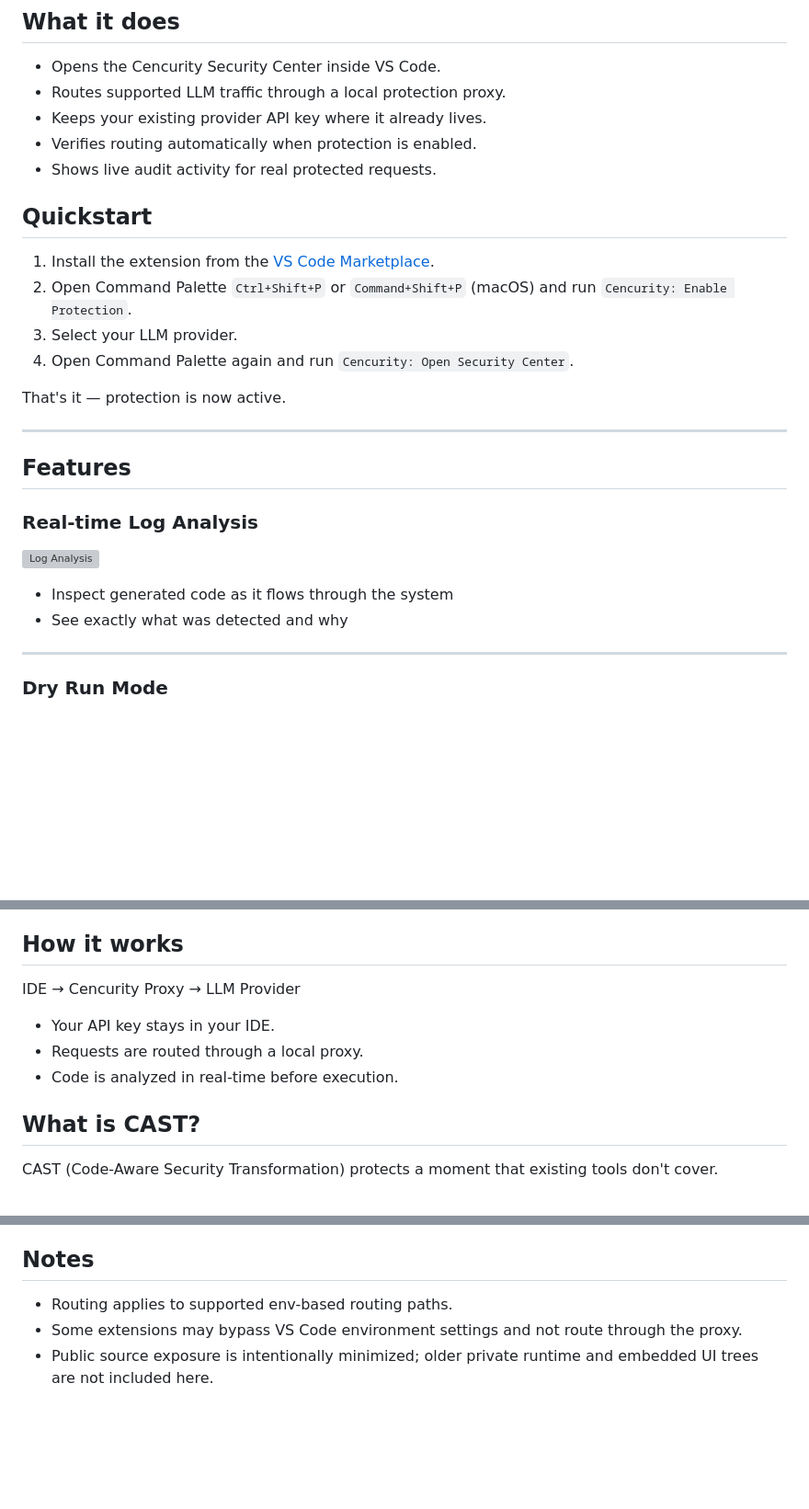
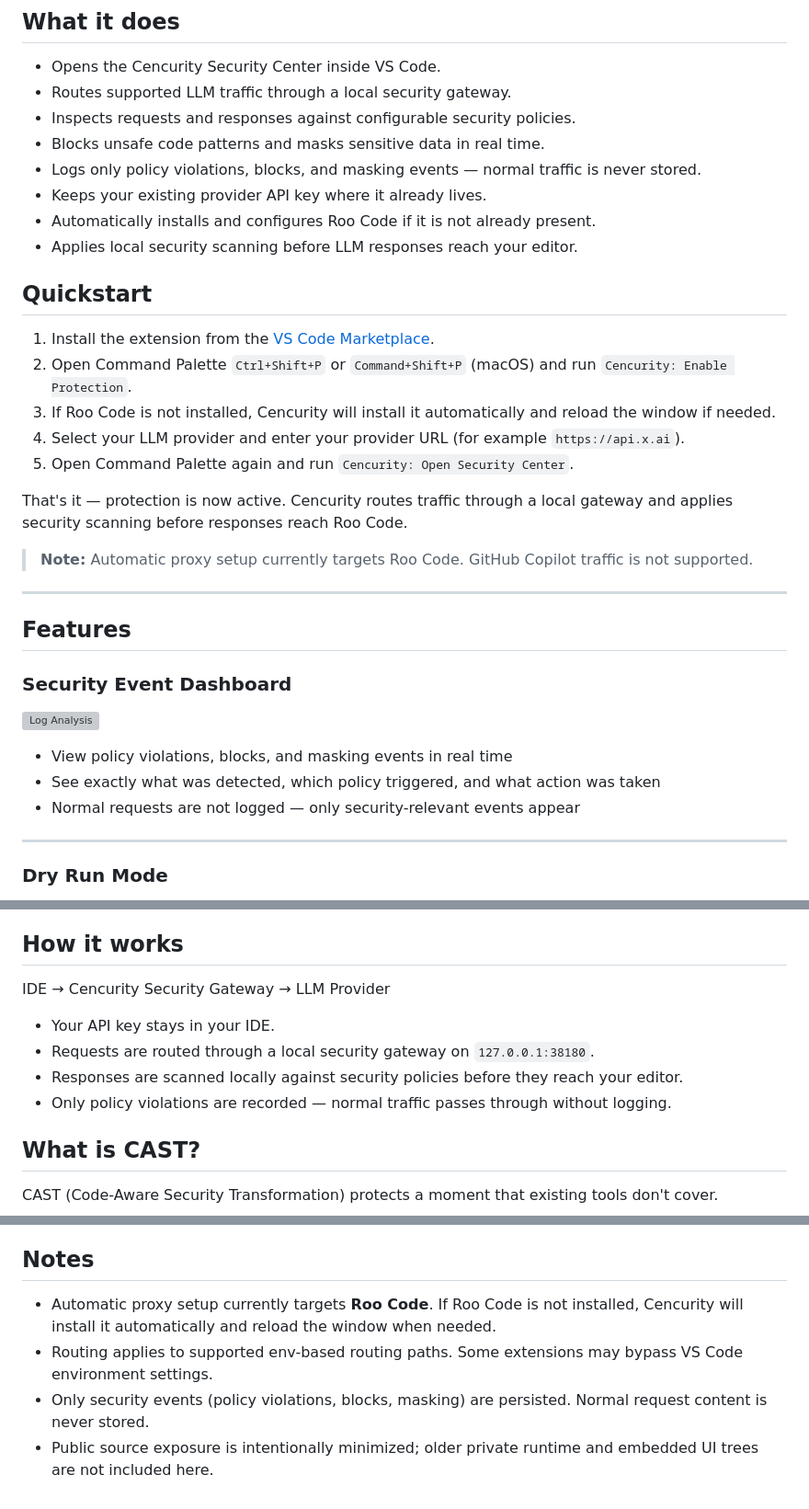
Before and after one commit to cencurity/cencurity, a Markdown page: README.md, 3 parts joined by grey strips. Shown at 92% size. GitHub-like rendering; blank space fills up the shorter version; grey boxes are pictures that could not be loaded.

Commit message:
docs: update GitHub README for connector flow

```diff
--- a/README.md
+++ b/README.md
@@ -27,29 +27,36 @@ It inspects generated code in real-time and blocks unsafe patterns before they r
 ## What it does
 
 - Opens the Cencurity Security Center inside VS Code.
-- Routes supported LLM traffic through a local protection proxy.
+- Routes supported LLM traffic through a local security gateway.
+- Inspects requests and responses against configurable security policies.
+- Blocks unsafe code patterns and masks sensitive data in real time.
+- Logs only policy violations, blocks, and masking events — normal traffic is never stored.
 - Keeps your existing provider API key where it already lives.
-- Verifies routing automatically when protection is enabled.
-- Shows live audit activity for real protected requests.
+- Automatically installs and configures Roo Code if it is not already present.
+- Applies local security scanning before LLM responses reach your editor.
 
 ## Quickstart
 
 1. Install the extension from the [VS Code Marketplace](https://marketplace.visualstudio.com/items?itemName=cencurity-labs.cencurity-vscode).
 2. Open Command Palette `Ctrl+Shift+P` or `Command+Shift+P` (macOS) and run `Cencurity: Enable Protection`.
-3. Select your LLM provider.
-4. Open Command Palette again and run `Cencurity: Open Security Center`.
+3. If Roo Code is not installed, Cencurity will install it automatically and reload the window if needed.
+4. Select your LLM provider and enter your provider URL (for example `https://api.x.ai`).
+5. Open Command Palette again and run `Cencurity: Open Security Center`.
 
-That's it — protection is now active.
+That's it — protection is now active. Cencurity routes traffic through a local gateway and applies security scanning before responses reach Roo Code.
+
+> **Note:** Automatic proxy setup currently targets Roo Code. GitHub Copilot traffic is not supported.
 
 ---
 
 ## Features
 
-### Real-time Log Analysis
+### Security Event Dashboard
 ![Log Analysis](https://raw.githubusercontent.com/cencurity/cencurity/main/assets/screenshot-log-analysis.gif)
 
-- Inspect generated code as it flows through the system
-- See exactly what was detected and why
+- View policy violations, blocks, and masking events in real time
+- See exactly what was detected, which policy triggered, and what action was taken
+- Normal requests are not logged — only security-relevant events appear
 
 ---
 
@@ -88,11 +95,12 @@ Search for `cencurity` in the VS Code Command Palette to access the main actions
 
 ## How it works
 
-IDE → Cencurity Proxy → LLM Provider
+IDE → Cencurity Security Gateway → LLM Provider
 
 - Your API key stays in your IDE.
-- Requests are routed through a local proxy.
-- Code is analyzed in real-time before execution.
+- Requests are routed through a local security gateway on `127.0.0.1:38180`.
+- Responses are scanned locally against security policies before they reach your editor.
+- Only policy violations are recorded — normal traffic passes through without logging.
 
 ## What is CAST?
 
@@ -112,6 +120,7 @@ Cencurity is the first tool built on CAST.
 
 ## Notes
 
-- Routing applies to supported env-based routing paths.
-- Some extensions may bypass VS Code environment settings and not route through the proxy.
+- Automatic proxy setup currently targets **Roo Code**. If Roo Code is not installed, Cencurity will install it automatically and reload the window when needed.
+- Routing applies to supported env-based routing paths. Some extensions may bypass VS Code environment settings.
+- Only security events (policy violations, blocks, masking) are persisted. Normal request content is never stored.
 - Public source exposure is intentionally minimized; older private runtime and embedded UI trees are not included here.
```
